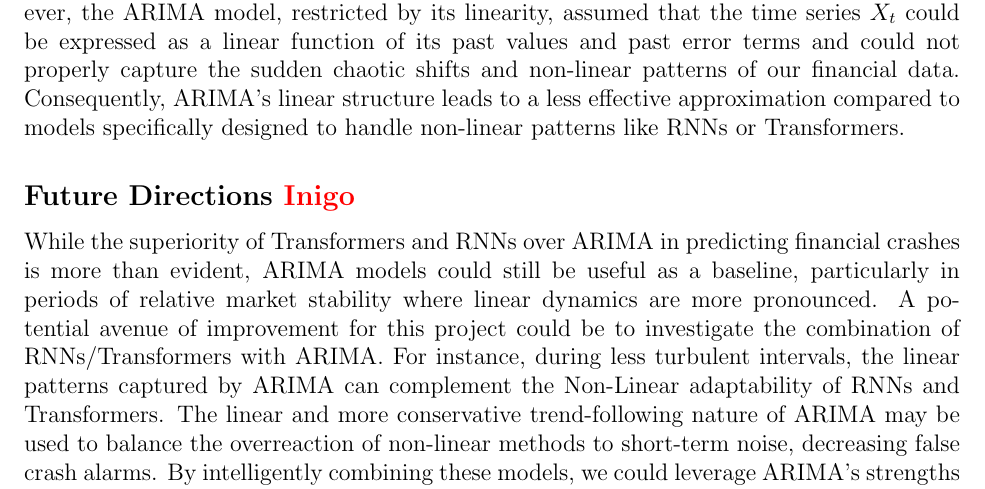
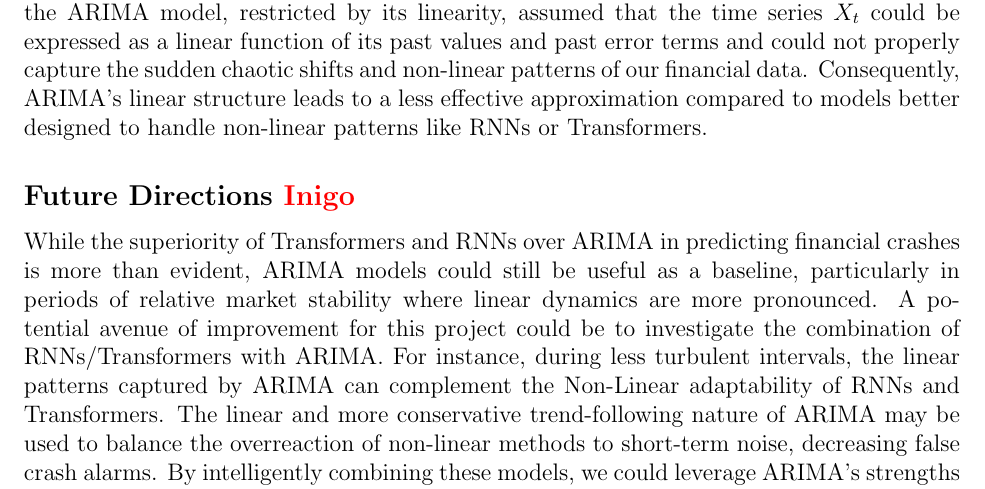
Before and after one commit to AdrienBelanger/451-Project, a LaTeX document (Project Final Report/final_report.tex): part of page 7 of 11, cut so that both start at the same text. Compiled offline with pdfLaTeX.

Commit message:
Update final_report.tex

```diff
--- a/Project Final Report/final_report.tex
+++ b/Project Final Report/final_report.tex
@@ -211,7 +211,7 @@ While these results do go with our Hypothesis, it would be unfair to say we can
 In terms of training and resource usage, the Transformers, because of their architecture, clearly beat all three with their training time and disk and RAM usage. RNN were slightly slower and consumed more disk space. ARIMA, because of our grid-search implementation, took 480 mins to compute. This is compared to the 2-3 minute training time of the other two models. ARIMA once again fell very much under our hypothesis.
 
 \subsection*{Conclusion \textcolor{red}{Inigo (with the equation you wanted)}}
-This empirical review project demonstrated that Recurrent Neural Networks (RNNs) and Transformer-based architectures consistently outperformed the ARIMA model in predicting financial crashes. Based on these results, we can affirm that RNNs and Transformers are better suited to capture the complex, non-linear relationships and long-range dependencies of financial time series, resulting in higher prediction accuracy of the crashes. In contrast, the ARIMA model, inherently based on linear assumptions, was  proved to be less effective in handling the volatile and non-linear nature of financial markets. Mathematically, a differenced series \((1-B)^d X_t\) is modelled as: \[ (1 - \varphi_1 B - \varphi_2 B^2 - \cdots - \varphi_p B^p)(1-B)^d X_t = (1 + \theta_1 B + \theta_2 B^2 + \cdots + \theta_q B^q)\varepsilon_t, \] where \(B\) is the backshift operator, \(\varphi_i\) and \(\theta_j\) are parameters, and \(\varepsilon_t\) is white noise. However, the ARIMA model, restricted by its linearity, assumed that the time series $X_t$ could be expressed as a linear function of its past values and past error terms and could not properly capture the sudden chaotic shifts and non-linear patterns of our financial data. Consequently, ARIMA’s linear structure leads to a less effective approximation compared to models specifically designed to handle non-linear patterns like RNNs or Transformers.
+This empirical review project demonstrated that Recurrent Neural Networks (RNNs) and Transformer-based architectures consistently outperformed the ARIMA model in predicting financial crashes. Based on these results, we can affirm that RNNs and Transformers are better suited to capture the complex, non-linear relationships and long-range dependencies of financial time series, resulting in higher prediction accuracy of the crashes. In contrast, the ARIMA model, inherently based on linear assumptions, was  proved to be less effective in handling the volatile and non-linear nature of financial markets. Mathematically, a differenced series \((1-B)^d X_t\) is modelled as: \[ (1 - \varphi_1 B - \varphi_2 B^2 - \cdots - \varphi_p B^p)(1-B)^d X_t = (1 + \theta_1 B + \theta_2 B^2 + \cdots + \theta_q B^q)\varepsilon_t, \] where \(B\) is the backshift operator, \(\varphi_i\) and \(\theta_j\) are parameters, and \(\varepsilon_t\) is white noise. However, the ARIMA model, restricted by its linearity, assumed that the time series $X_t$ could be expressed as a linear function of its past values and past error terms and could not properly capture the sudden chaotic shifts and non-linear patterns of our financial data. Consequently, ARIMA’s linear structure leads to a less effective approximation compared to models better designed to handle non-linear patterns like RNNs or Transformers.
 
 
 
```
